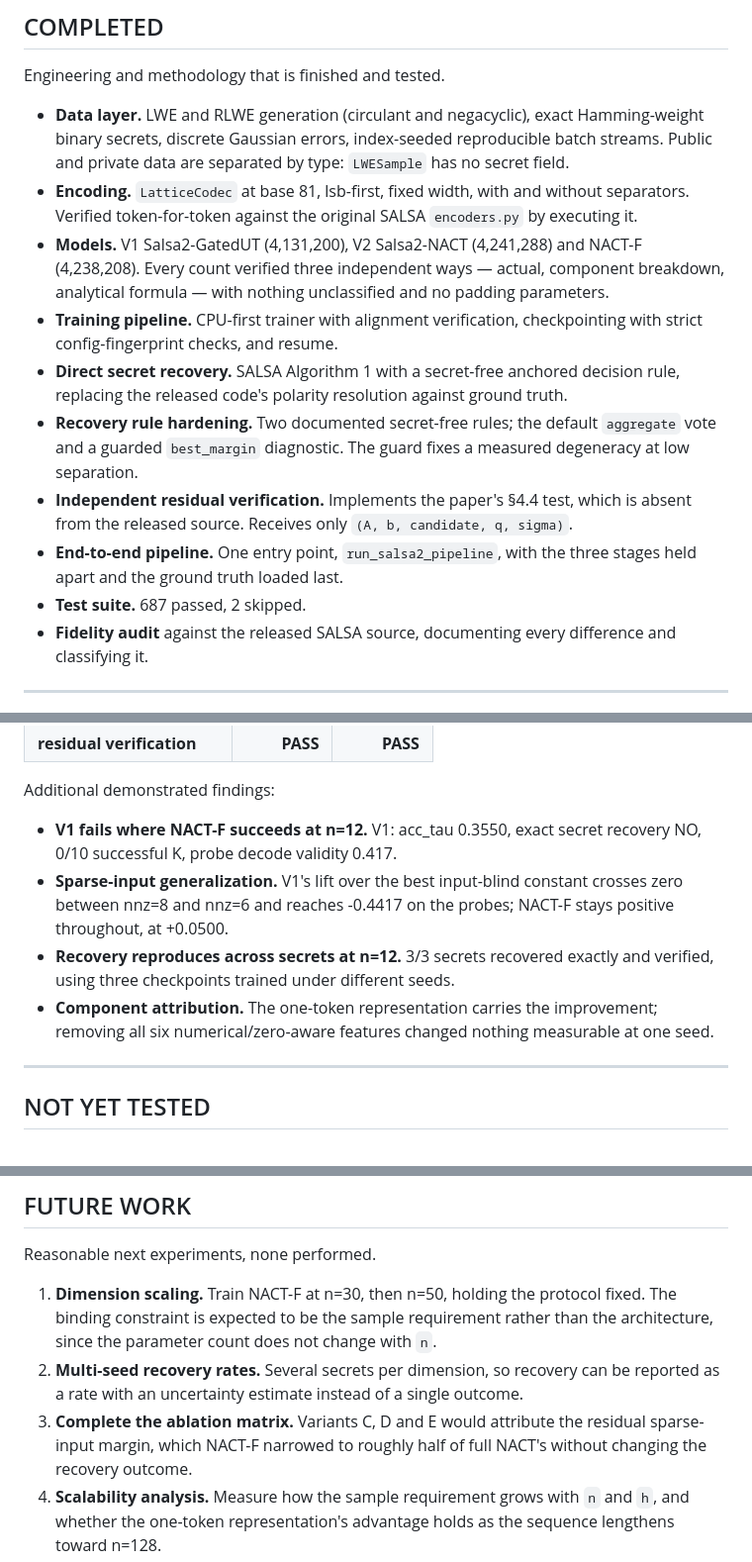
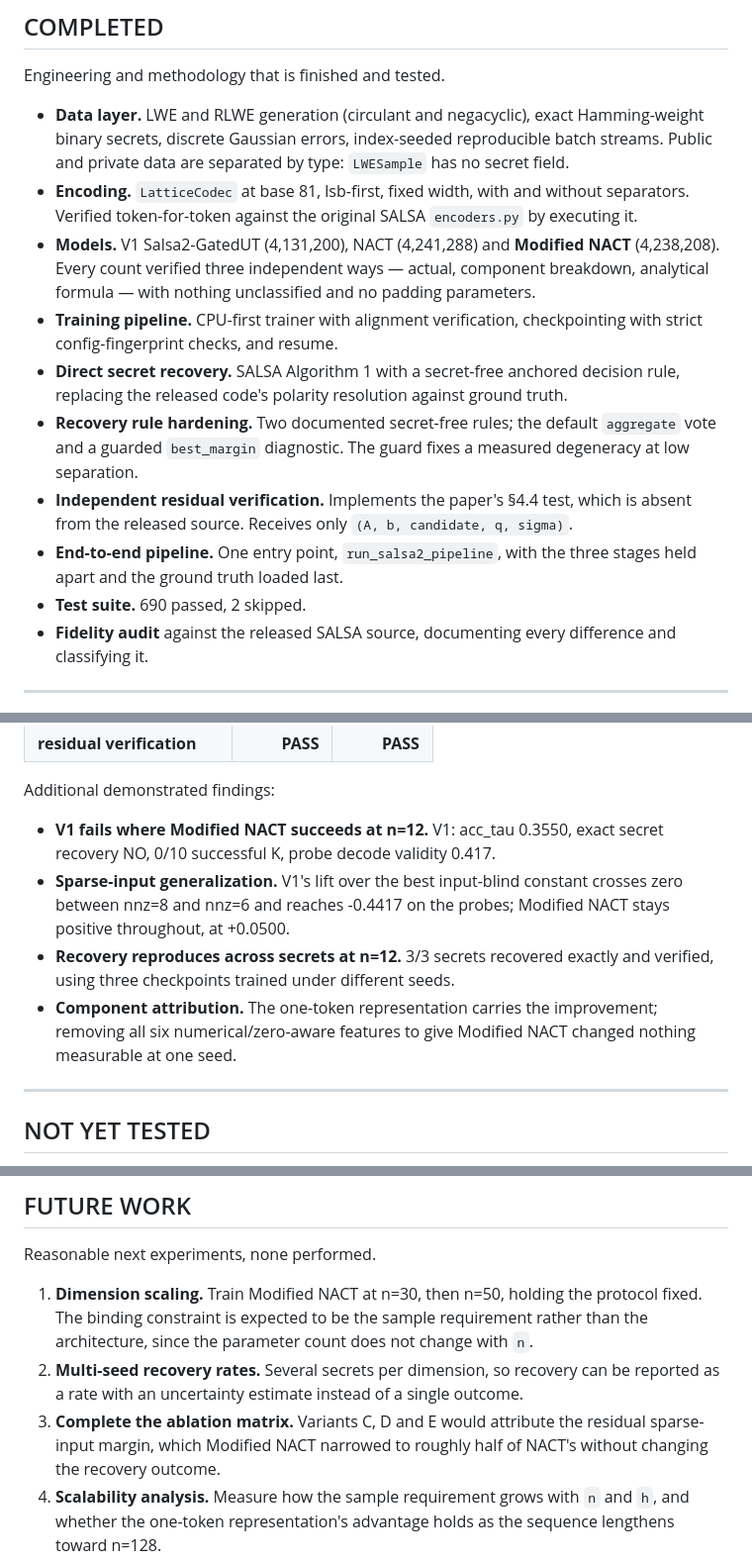
Before and after one commit to Nandini-Shukla21/SALSA-2.0, a Markdown page: results/final_pipeline/project_status.md, 3 parts joined by grey strips. Shown at 99% size. Drawn GitHub-style.

```diff
--- a/results/final_pipeline/project_status.md
+++ b/results/final_pipeline/project_status.md
@@ -16,8 +16,8 @@ Engineering and methodology that is finished and tested.
 - **Encoding.** `LatticeCodec` at base 81, lsb-first, fixed width, with and
   without separators. Verified token-for-token against the original SALSA
   `encoders.py` by executing it.
-- **Models.** V1 Salsa2-GatedUT (4,131,200), V2 Salsa2-NACT (4,241,288) and
-  NACT-F (4,238,208). Every count verified three independent ways — actual,
+- **Models.** V1 Salsa2-GatedUT (4,131,200), NACT (4,241,288) and
+  **Modified NACT** (4,238,208). Every count verified three independent ways — actual,
   component breakdown, analytical formula — with nothing unclassified and no
   padding parameters.
 - **Training pipeline.** CPU-first trainer with alignment verification,
@@ -33,7 +33,7 @@ Engineering and methodology that is finished and tested.
   `(A, b, candidate, q, sigma)`.
 - **End-to-end pipeline.** One entry point, `run_salsa2_pipeline`, with the
   three stages held apart and the ground truth loaded last.
-- **Test suite.** 687 passed, 2 skipped.
+- **Test suite.** 690 passed, 2 skipped.
 - **Fidelity audit** against the released SALSA source, documenting every
   difference and classifying it.
 
@@ -60,13 +60,14 @@ Experimentally measured, with artifacts in `results/`.
 
 Additional demonstrated findings:
 
-- **V1 fails where NACT-F succeeds at n=12.** V1: acc_tau 0.3550, exact secret recovery NO, 0/10 successful K, probe decode validity 0.417.
+- **V1 fails where Modified NACT succeeds at n=12.** V1: acc_tau 0.3550, exact secret recovery NO, 0/10 successful K, probe decode validity 0.417.
 - **Sparse-input generalization.** V1's lift over the best input-blind
-  constant crosses zero between nnz=8 and nnz=6 and reaches -0.4417 on the probes; NACT-F stays positive throughout, at +0.0500.
+  constant crosses zero between nnz=8 and nnz=6 and reaches -0.4417 on the probes; Modified NACT stays positive throughout, at +0.0500.
 - **Recovery reproduces across secrets at n=12.** 3/3 secrets recovered exactly and verified, using three checkpoints trained under
   different seeds.
 - **Component attribution.** The one-token representation carries the
-  improvement; removing all six numerical/zero-aware features changed nothing
+  improvement; removing all six numerical/zero-aware features to give Modified
+  NACT changed nothing
   measurable at one seed.
 
 ---
@@ -94,7 +95,7 @@ Nothing below has been run. No partial evidence exists for any of it.
 
 Reasonable next experiments, none performed.
 
-1. **Dimension scaling.** Train NACT-F at n=30, then n=50, holding the
+1. **Dimension scaling.** Train Modified NACT at n=30, then n=50, holding the
    protocol fixed. The binding constraint is expected to be the sample
    requirement rather than the architecture, since the parameter count does
    not change with `n`.
@@ -102,7 +103,7 @@ Reasonable next experiments, none performed.
    can be reported as a rate with an uncertainty estimate instead of a single
    outcome.
 3. **Complete the ablation matrix.** Variants C, D and E would attribute the
-   residual sparse-input margin, which NACT-F narrowed to roughly half of full
+   residual sparse-input margin, which Modified NACT narrowed to roughly half of
    NACT's without changing the recovery outcome.
 4. **Scalability analysis.** Measure how the sample requirement grows with `n`
    and `h`, and whether the one-token representation's advantage holds as the
```
